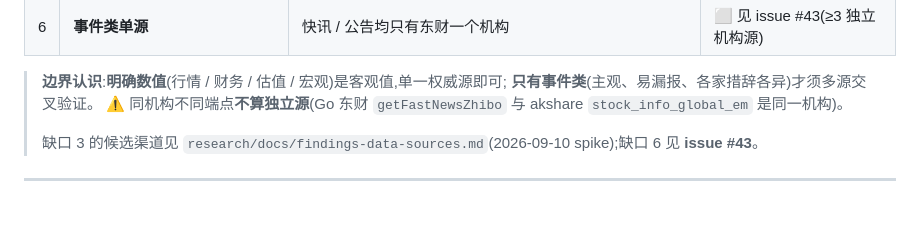
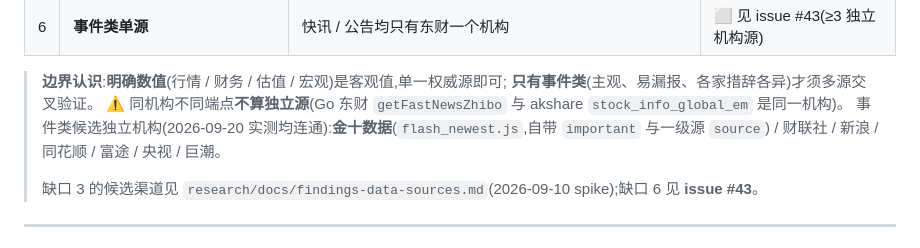
Before and after one commit to glacierzzz26/PIKS, a Markdown page: docs/数据源总览.md, the part around the change. GitHub-like rendering; blank space fills up the shorter version.

Commit message:
docs: 数据源总览补事件类候选源——金十/富途实测可用
金十数据实测两个端点均通(flash_newest.js 无需 header 返回 50 条/近3小时);
不在 akshare 内,需自建纯 HTTP 驱动。自带 important 重要度与 data.source
一级源标注,对重要度判定与同事件判定都有直接价值。

同批实测富途 stock_info_global_futu ✅ 50 行。
事件类独立机构达 6 家(金十/财联社/新浪/同花顺/富途/央视),远超 issue #43 的 ≥3 要求。

```diff
--- a/docs/数据源总览.md
+++ b/docs/数据源总览.md
@@ -152,6 +152,8 @@ migrate → collector -driver dongcai → worker → cluster
 > **边界认识**:**明确数值**(行情 / 财务 / 估值 / 宏观)是客观值,单一权威源即可;
 > **只有事件类**(主观、易漏报、各家措辞各异)才须多源交叉验证。
 > ⚠️ 同机构不同端点**不算独立源**(Go 东财 `getFastNewsZhibo` 与 akshare `stock_info_global_em` 是同一机构)。
+> 事件类候选独立机构(2026-09-20 实测均连通):**金十数据**(`flash_newest.js`,自带 `important` 与一级源 `source`)
+> / 财联社 / 新浪 / 同花顺 / 富途 / 央视 / 巨潮。
 >
 > 缺口 3 的候选渠道见 `research/docs/findings-data-sources.md`(2026-09-10 spike);缺口 6 见 **issue #43**。
 
```
